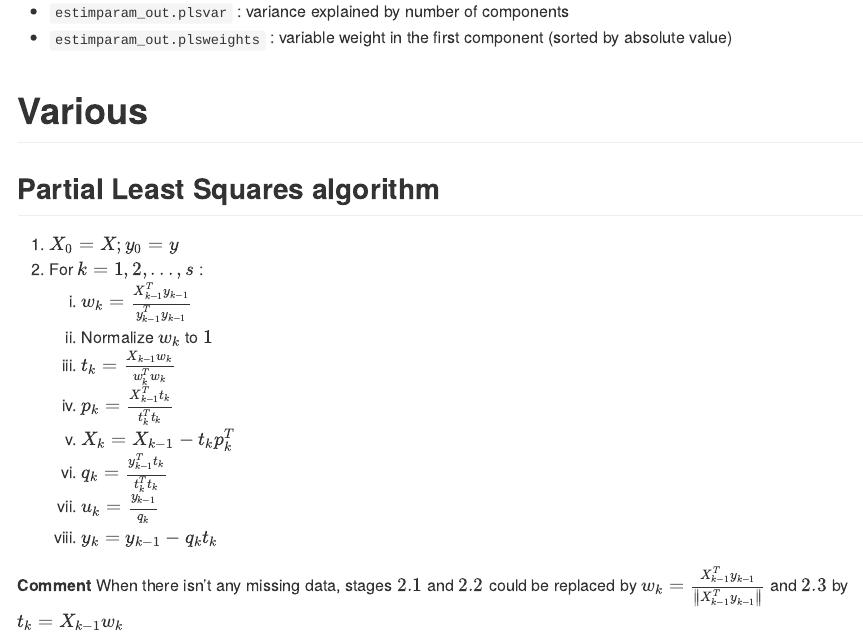
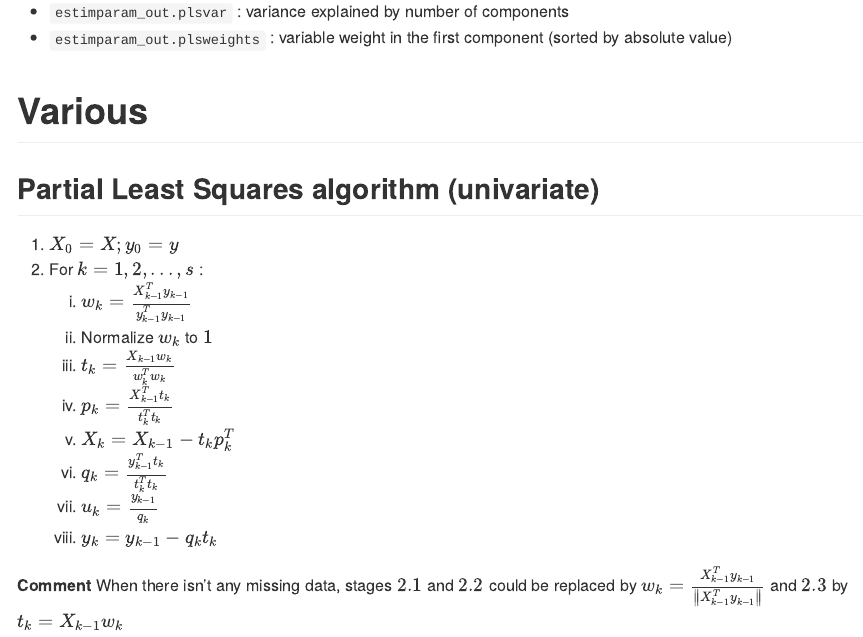
Before and after one commit to diyabc/abcranger, a Quarto document (README.qmd): the page in a window 1100 px wide, from 5290 px down. The pictures show the output file README.md that the author committed with the source, drawn offline in the style of GitHub; badge pictures from the web are left out.

Commit message:
[skip-ci] Update README.md

```diff
--- a/README.qmd
+++ b/README.qmd
@@ -165,7 +165,7 @@ if pls enabled :
 
 # Various
 
-## Partial Least Squares algorithm {#sec-plsalgo}
+## Partial Least Squares algorithm (univariate) {#sec-plsalgo}
 
 #. $X_{0}=X ; y_{0}=y$
 #. For $k=1,2,...,s$ :
```
Also changed, not shown: README.md.
